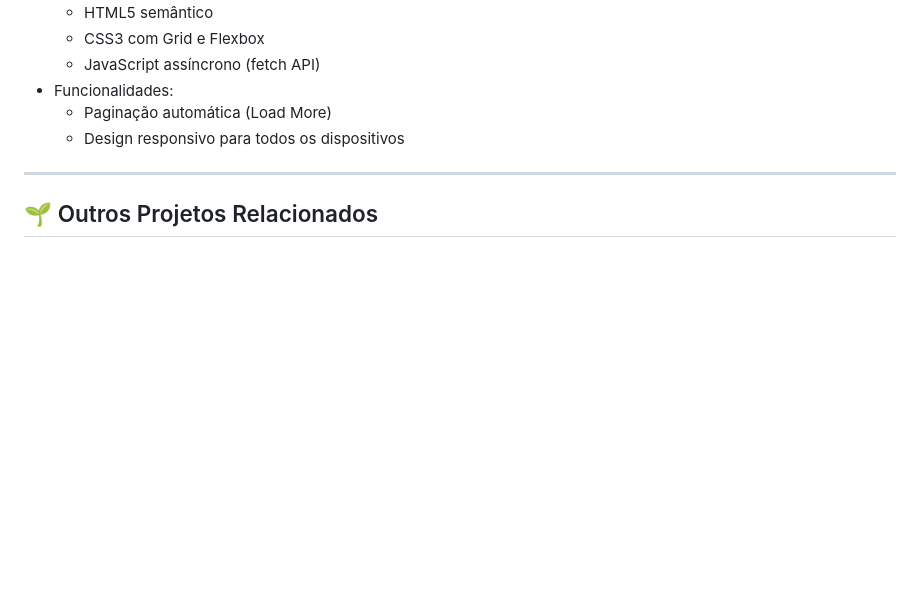
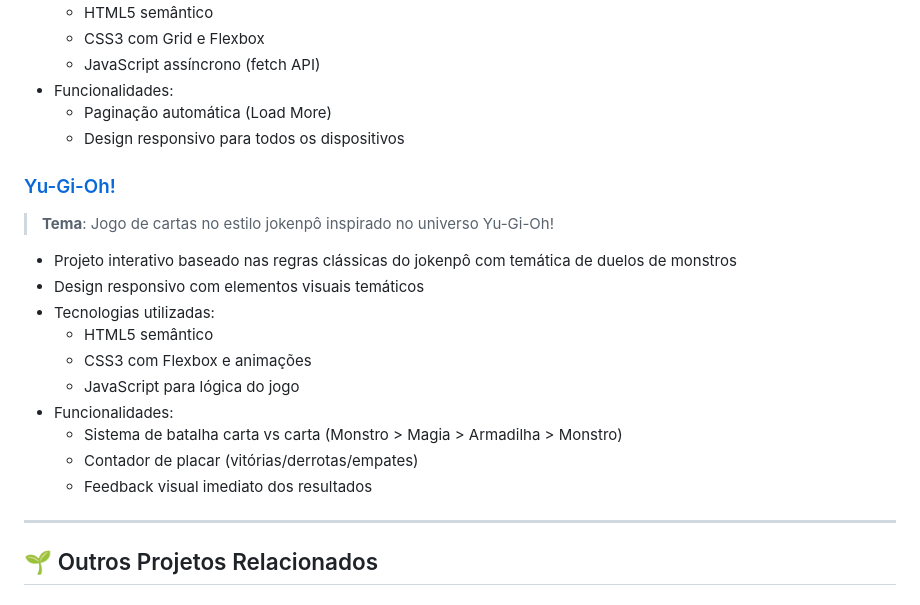
Before and after one commit to thaismvianna/bootcamp_santander2025, a Markdown page: README.md, the part around the change. Drawn GitHub-style; blank space fills up the shorter version.

```diff
--- a/README.md
+++ b/README.md
@@ -106,6 +106,21 @@ A proposta do bootcamp é dominar a **trinca fundamental do Front-End** — **HT
   - Paginação automática (Load More)
   - Design responsivo para todos os dispositivos
 
+### [Yu-Gi-Oh!](https://github.com/thaismvianna/bootcamp_santander2025/tree/main/projetos/yu-gi-oh)
+
+> **Tema**: Jogo de cartas no estilo jokenpô inspirado no universo Yu-Gi-Oh!
+
+- Projeto interativo baseado nas regras clássicas do jokenpô com temática de duelos de monstros
+- Design responsivo com elementos visuais temáticos
+- Tecnologias utilizadas:
+  - HTML5 semântico
+  - CSS3 com Flexbox e animações
+  - JavaScript para lógica do jogo
+- Funcionalidades:
+  - Sistema de batalha carta vs carta (Monstro > Magia > Armadilha > Monstro)
+  - Contador de placar (vitórias/derrotas/empates)
+  - Feedback visual imediato dos resultados
+
 ---
 
 ## 🌱 Outros Projetos Relacionados
```
